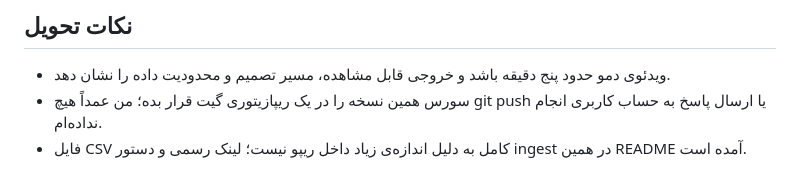
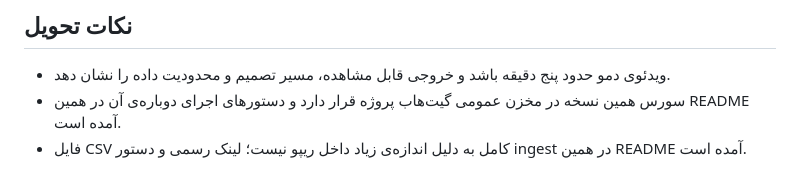
Before and after one commit to Shadi-nsr/torb-scout-agentic-ai, a Markdown page: README.md, the part around the change. GitHub-like rendering.

Commit message:
Clarify public repository delivery instructions

```diff
--- a/README.md
+++ b/README.md
@@ -52,5 +52,5 @@
 ## نکات تحویل
 
 - ویدئوی دمو حدود پنج دقیقه باشد و خروجی قابل مشاهده، مسیر تصمیم و محدودیت داده را نشان دهد.
-- سورس همین نسخه را در یک ریپازیتوری گیت قرار بده؛ من عمداً هیچ git push یا ارسال پاسخ به حساب کاربری انجام نداده‌ام.
+- سورس همین نسخه در مخزن عمومی گیت‌هاب پروژه قرار دارد و دستورهای اجرای دوباره‌ی آن در همین README آمده است.
 - فایل CSV کامل به دلیل اندازه‌ی زیاد داخل ریپو نیست؛ لینک رسمی و دستور ingest در همین README آمده است.
```
